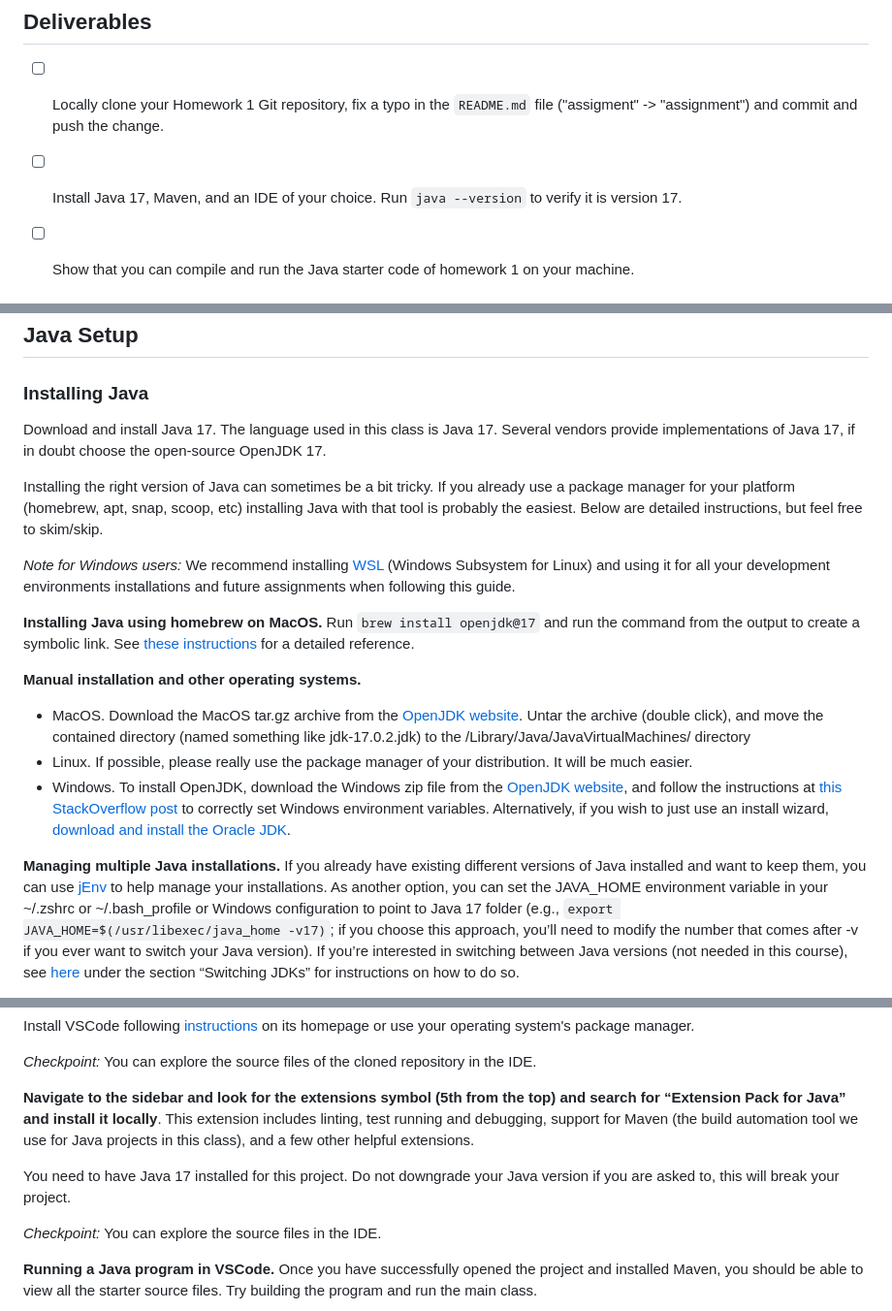
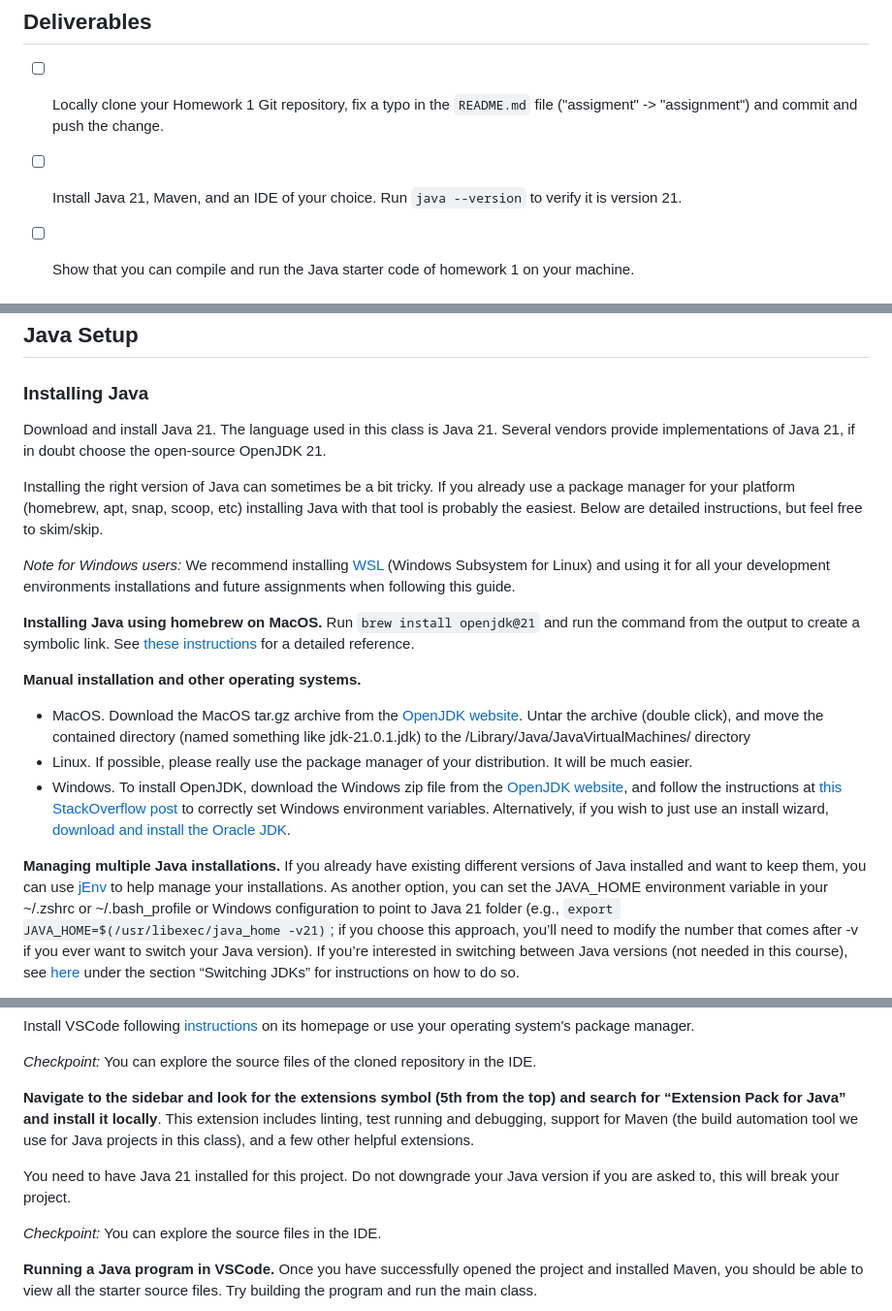
Before and after one commit to CMU-17-214/s2024, a Markdown page: labs/lab01.md, 3 parts joined by grey strips. Shown at 97% size. GitHub-like rendering.

Commit message:
change java version to 21

```diff
--- a/labs/lab01.md
+++ b/labs/lab01.md
@@ -7,7 +7,7 @@ During this course, you will become familiar with several popular and industry-r
 ## Deliverables
 
 - [ ] Locally clone your Homework 1 Git repository, fix a typo in the `README.md` file ("assigment" -> "assignment") and commit and push the change.
-- [ ] Install Java 17, Maven, and an IDE of your choice. Run `java --version` to verify it is version 17.
+- [ ] Install Java 21, Maven, and an IDE of your choice. Run `java --version` to verify it is version 21.
 - [ ] Show that you can compile and run the Java starter code of homework 1 on your machine.
 
 
@@ -39,15 +39,15 @@ This will download the entire repository to your computer. If you are prompted t
 
 ### Installing Java
 
-Download and install Java 17. The language used in this class is Java 17. Several vendors provide implementations of Java 17, if in doubt choose the open-source OpenJDK 17.
+Download and install Java 21. The language used in this class is Java 21. Several vendors provide implementations of Java 21, if in doubt choose the open-source OpenJDK 21.
 
 Installing the right version of Java can sometimes be a bit tricky. If you already use a package manager for your platform (homebrew, apt, snap, scoop, etc) installing Java with that tool is probably the easiest. Below are detailed instructions, but feel free to skim/skip.
 
 *Note for Windows users:* We recommend installing [WSL](https://learn.microsoft.com/en-us/windows/wsl/install) (Windows Subsystem for Linux) and using it for all your development environments installations and future assignments when following this guide.
 
-**Installing Java using homebrew on MacOS.** Run `brew install openjdk@17` and run the command from the output to create a symbolic link. See [these instructions](https://medium.com/@manvendrapsingh/installing-many-jdk-versions-on-macos-dfc177bc8c2b) for a detailed reference.
+**Installing Java using homebrew on MacOS.** Run `brew install openjdk@21` and run the command from the output to create a symbolic link. See [these instructions](https://medium.com/@manvendrapsingh/installing-many-jdk-versions-on-macos-dfc177bc8c2b) for a detailed reference.
 
 **Manual installation and other operating systems.**
 
-- MacOS. Download the MacOS tar.gz archive from the [OpenJDK website](https://jdk.java.net/archive/). Untar the archive (double click), and move the contained directory (named something like jdk-17.0.2.jdk) to the /Library/Java/JavaVirtualMachines/ directory
+- MacOS. Download the MacOS tar.gz archive from the [OpenJDK website](https://jdk.java.net/archive/). Untar the archive (double click), and move the contained directory (named something like jdk-21.0.1.jdk) to the /Library/Java/JavaVirtualMachines/ directory
 - Linux. If possible, please really use the package manager of your distribution. It will be much easier.
@@ -55,3 +55,3 @@ Installing the right version of Java can sometimes be a bit tricky. If you alrea
 
-**Managing multiple Java installations.** If you already have existing different versions of Java installed and want to keep them, you can use [jEnv](http://jenv.be) to help manage your installations. As another option, you can set the JAVA_HOME environment variable in your ~/.zshrc or ~/.bash_profile or Windows configuration to point to Java 17 folder (e.g., `export JAVA_HOME=$(/usr/libexec/java_home -v17)`; if you choose this approach, you’ll need to modify the number that comes after -v if you ever want to switch your Java version). If you’re interested in switching between Java versions (not needed in this course), see [here](https://medium.com/@manvendrapsingh/installing-many-jdk-versions-on-macos-dfc177bc8c2b) under the section “Switching JDKs” for instructions on how to do so.
+**Managing multiple Java installations.** If you already have existing different versions of Java installed and want to keep them, you can use [jEnv](http://jenv.be) to help manage your installations. As another option, you can set the JAVA_HOME environment variable in your ~/.zshrc or ~/.bash_profile or Windows configuration to point to Java 21 folder (e.g., `export JAVA_HOME=$(/usr/libexec/java_home -v21)`; if you choose this approach, you’ll need to modify the number that comes after -v if you ever want to switch your Java version). If you’re interested in switching between Java versions (not needed in this course), see [here](https://medium.com/@manvendrapsingh/installing-many-jdk-versions-on-macos-dfc177bc8c2b) under the section “Switching JDKs” for instructions on how to do so.
 
@@ -77,7 +77,7 @@ Install VSCode following [instructions](https://code.visualstudio.com/) on its h
 
 **Navigate to the sidebar and look for the extensions symbol (5th from the top) and search for “Extension Pack for Java” and install it locally**. This extension includes linting, test running and debugging, support for Maven (the build automation tool we use for Java projects in this class), and a few other helpful extensions.
 
-You need to have Java 17 installed for this project. Do not downgrade your Java version if you are asked to, this will break your project.
+You need to have Java 21 installed for this project. Do not downgrade your Java version if you are asked to, this will break your project.
 
 *Checkpoint:* You can explore the source files in the IDE.
 
```
Also changed, not shown: other parts of labs/lab01.md (+2 -2 lines).
